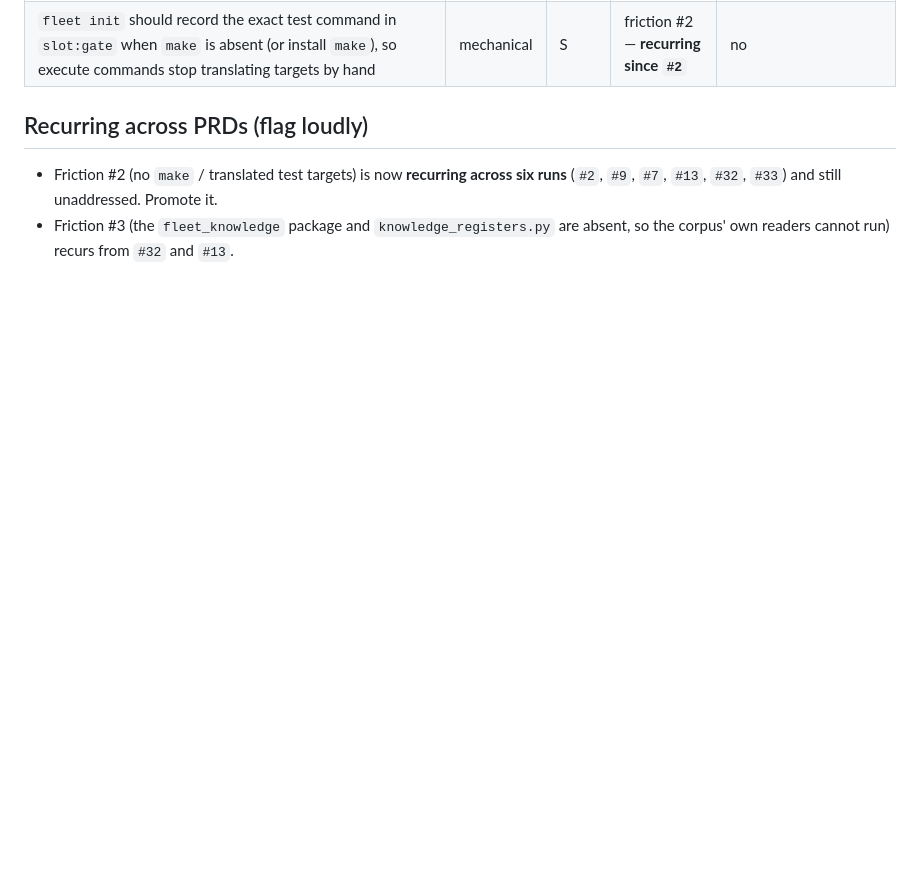
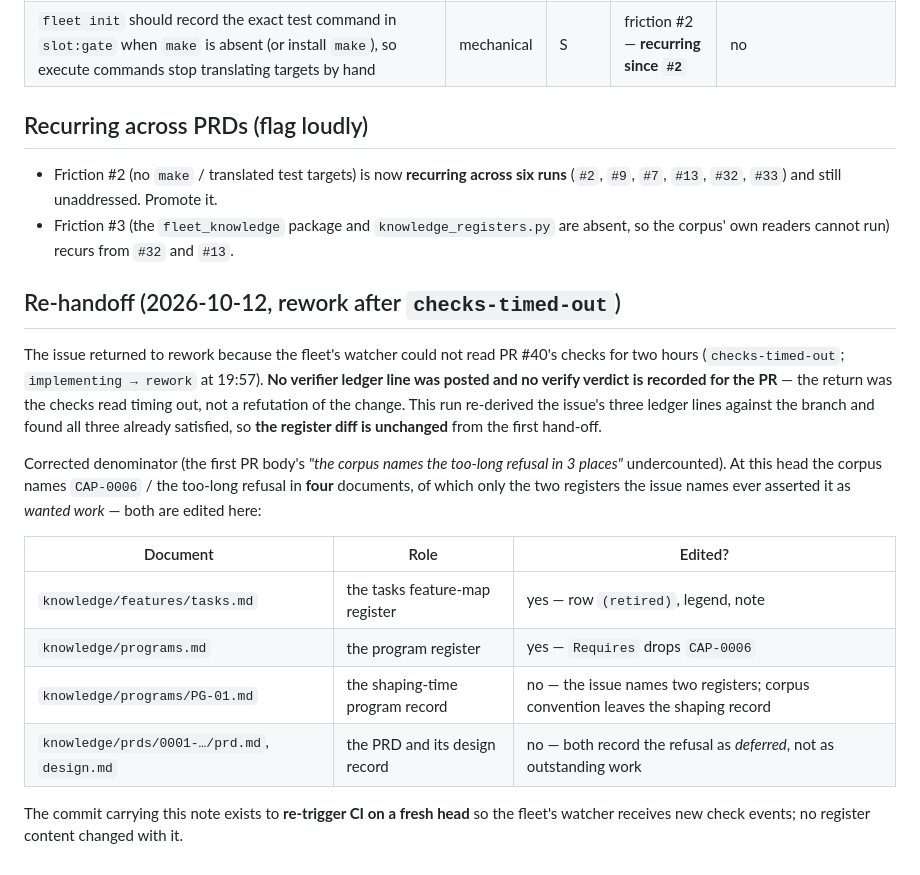
Before and after one commit to zetify-pilot/acme-app, a Markdown page: knowledge/retros/2026-10-12-task-acme-app-33.md, the part around the change. GitHub-like rendering; blank space fills up the shorter version.

Commit message:
Retro: record the re-handoff for zetify-pilot/acme-app#33
The issue returned to rework on checks-timed-out (the fleet's watcher could
not read PR #40's checks for two hours), not on a verify verdict. Re-derives
the issue's three ledger lines (all already satisfied; registers unchanged),
corrects the PR body's undercounted denominator, and re-triggers CI on a
fresh head so the fleet's watcher gets new check events.

Co-Authored-By: Claude Code <noreply@anthropic.com>

```diff
--- a/knowledge/retros/2026-10-12-task-acme-app-33.md
+++ b/knowledge/retros/2026-10-12-task-acme-app-33.md
@@ -56,3 +56,27 @@ owner: run:95e3ff99-4401-465b-b97f-bb4487ed8f63
   (`#2`, `#9`, `#7`, `#13`, `#32`, `#33`) and still unaddressed. Promote it.
 - Friction #3 (the `fleet_knowledge` package and `knowledge_registers.py` are absent, so the
   corpus' own readers cannot run) recurs from `#32` and `#13`.
+
+## Re-handoff (2026-10-12, rework after `checks-timed-out`)
+
+The issue returned to rework because the fleet's watcher could not read PR #40's checks for
+two hours (`checks-timed-out`; `implementing → rework` at 19:57). **No verifier ledger line
+was posted and no verify verdict is recorded for the PR** — the return was the checks read
+timing out, not a refutation of the change. This run re-derived the issue's three ledger
+lines against the branch and found all three already satisfied, so **the register diff is
+unchanged** from the first hand-off.
+
+Corrected denominator (the first PR body's *"the corpus names the too-long refusal in 3
+places"* undercounted). At this head the corpus names `CAP-0006` / the too-long refusal in
+**four** documents, of which only the two registers the issue names ever asserted it as
+*wanted work* — both are edited here:
+
+| Document | Role | Edited? |
+| --- | --- | --- |
+| `knowledge/features/tasks.md` | the tasks feature-map register | yes — row `(retired)`, legend, note |
+| `knowledge/programs.md` | the program register | yes — `Requires` drops `CAP-0006` |
+| `knowledge/programs/PG-01.md` | the shaping-time program record | no — the issue names two registers; corpus convention leaves the shaping record |
+| `knowledge/prds/0001-…/prd.md`, `design.md` | the PRD and its design record | no — both record the refusal as *deferred*, not as outstanding work |
+
+The commit carrying this note exists to **re-trigger CI on a fresh head** so the fleet's
+watcher receives new check events; no register content changed with it.
```
